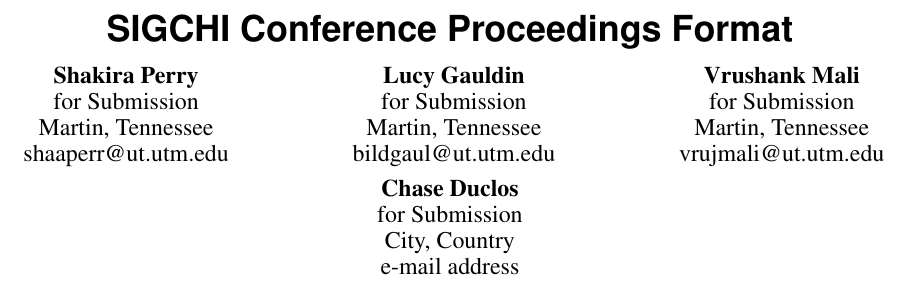
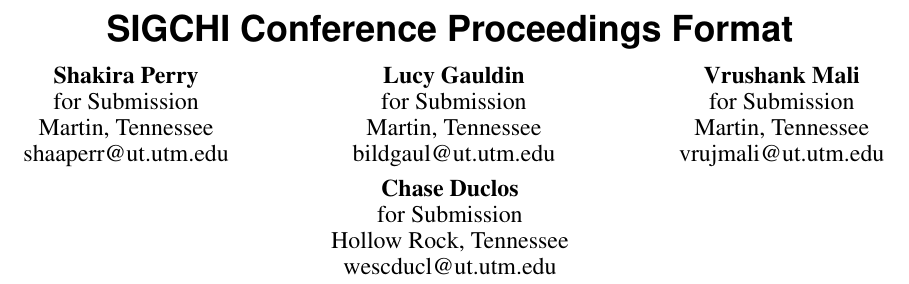
Before and after one commit to shaaperr/GardenersBestFriend, a LaTeX document (report/report_starter.tex): part of page 1 of 3, cut so that both start at the same text. Compiled offline with pdfLaTeX.

Commit message:
added contact info

```diff
--- a/report/report_starter.tex
+++ b/report/report_starter.tex
@@ -150,8 +150,8 @@
     \email{vrujmali@ut.utm.edu}}\\
   \alignauthor{Chase Duclos\\
     \affaddr{for Submission}\\
-    \affaddr{City, Country}\\
-    \email{e-mail address}}\\
+    \affaddr{Hollow Rock, Tennessee}\\
+    \email{wescducl@ut.utm.edu}}\\
 }
 
 \maketitle
```
